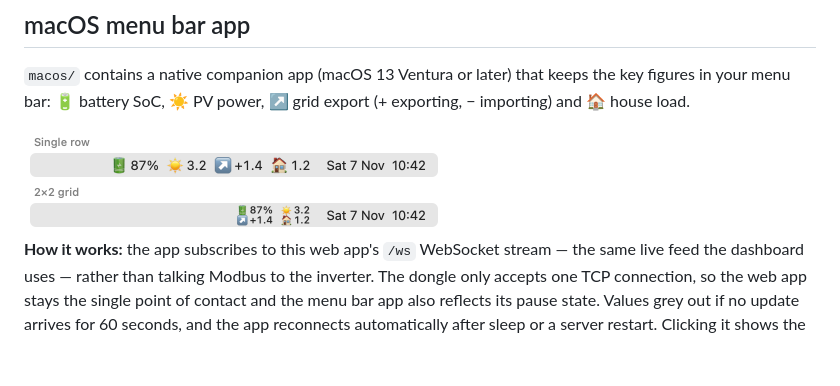
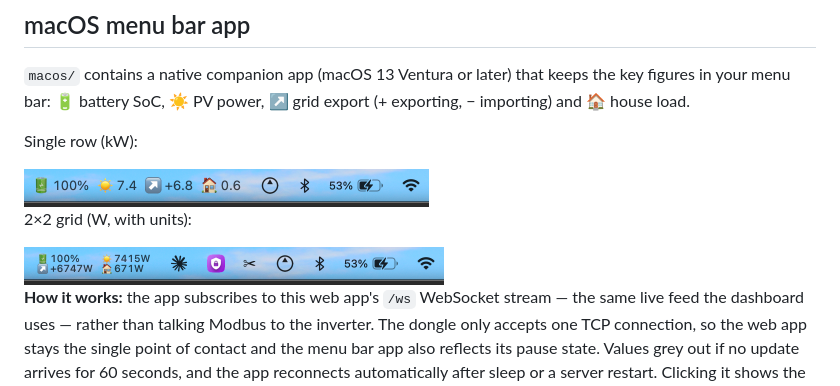
Before and after one commit to dancet/goodwe-esa-monitor, a Markdown page: README.md, the part around the change. Rendered like a GitHub page; pictures changed too: goodwe-esa-monitor-menubar-grid.png (added), goodwe-esa-monitor-menubar-row.png (added), goodwe-esa-monitor-menubar.png (deleted); blank space fills up the shorter version.

Commit message:
Use real menu bar screenshots in README
Replace the rendered preview with screenshots of the app running
against the live inverter, in single-row (kW) and 2x2 grid (W) layouts.

Co-Authored-By: Claude Opus 5.5 <noreply@anthropic.com>

```diff
--- a/README.md
+++ b/README.md
@@ -63,7 +63,13 @@ Visit http://localhost:8765/settings to:
 
 `macos/` contains a native companion app (macOS 13 Ventura or later) that keeps the key figures in your menu bar: 🔋 battery SoC, ☀️ PV power, ↗️ grid export (+ exporting, − importing) and 🏠 house load.
 
-<img src="goodwe-esa-monitor-menubar.png" width="420" alt="Menu bar app, single row and 2×2 grid layouts">
+Single row (kW):
+
+<img src="goodwe-esa-monitor-menubar-row.png" width="405" alt="Menu bar app, single-row layout in kW">
+
+2×2 grid (W, with units):
+
+<img src="goodwe-esa-monitor-menubar-grid.png" width="420" alt="Menu bar app, 2×2 grid layout in W">
 
 **How it works:** the app subscribes to this web app's `/ws` WebSocket stream — the same live feed the dashboard uses — rather than talking Modbus to the inverter. The dongle only accepts one TCP connection, so the web app stays the single point of contact and the menu bar app also reflects its pause state. Values grey out if no update arrives for 60 seconds, and the app reconnects automatically after sleep or a server restart. Clicking it shows the full readings, last update time, and links to the dashboard and settings.
 
```
